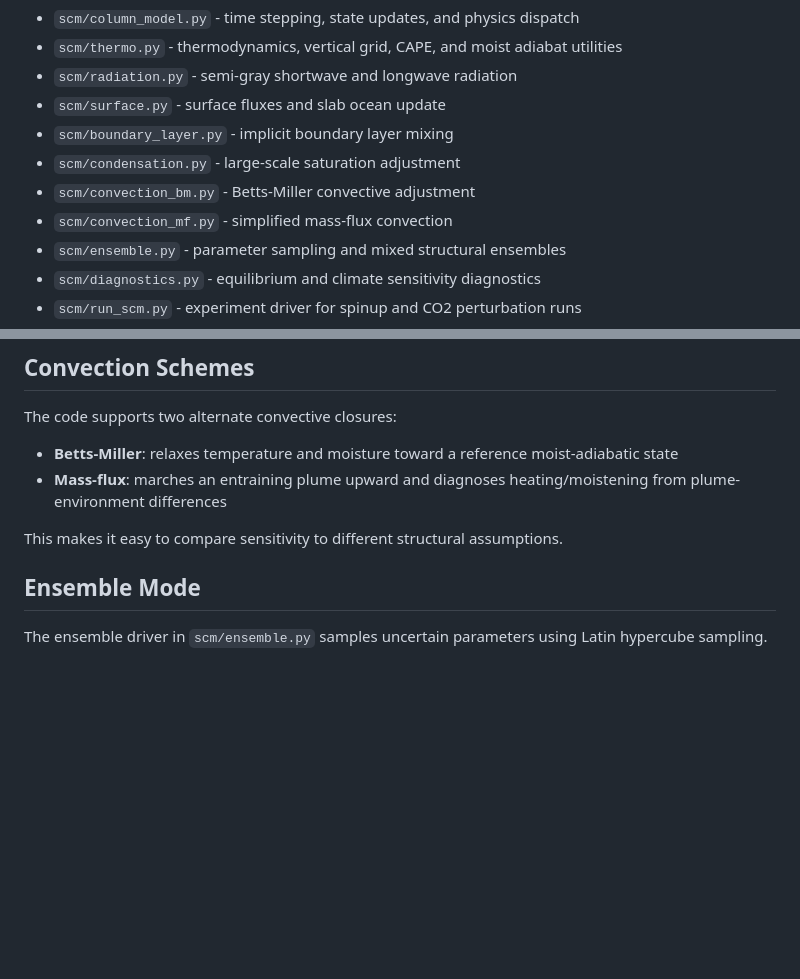
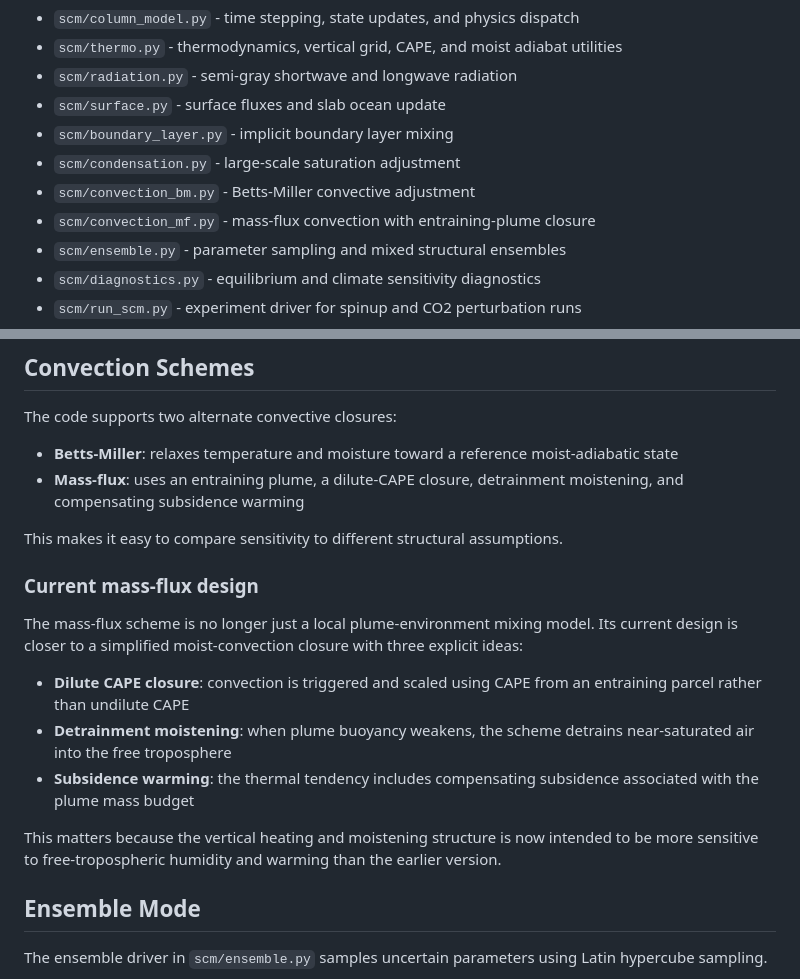
Before and after one commit to evanwellmeyer/GCM, a Markdown page: README.md, 2 parts joined by grey strips. Drawn GitHub-style; blank space fills up the shorter version.

Commit message:
update readme with convection mf changes

```diff
--- a/README.md
+++ b/README.md
@@ -39,7 +39,7 @@ So, if the future goal is a GCM, this code is currently the **physics column com
 - `scm/boundary_layer.py` - implicit boundary layer mixing
 - `scm/condensation.py` - large-scale saturation adjustment
 - `scm/convection_bm.py` - Betts-Miller convective adjustment
-- `scm/convection_mf.py` - simplified mass-flux convection
+- `scm/convection_mf.py` - mass-flux convection with entraining-plume closure
 - `scm/ensemble.py` - parameter sampling and mixed structural ensembles
 - `scm/diagnostics.py` - equilibrium and climate sensitivity diagnostics
 - `scm/run_scm.py` - experiment driver for spinup and CO2 perturbation runs
@@ -71,9 +71,19 @@ Each physics package returns tendencies or flux diagnostics, and the column mode
 The code supports two alternate convective closures:
 
 - **Betts-Miller**: relaxes temperature and moisture toward a reference moist-adiabatic state
-- **Mass-flux**: marches an entraining plume upward and diagnoses heating/moistening from plume-environment differences
+- **Mass-flux**: uses an entraining plume, a dilute-CAPE closure, detrainment moistening, and compensating subsidence warming
 
 This makes it easy to compare sensitivity to different structural assumptions.
+
+### Current mass-flux design
+
+The mass-flux scheme is no longer just a local plume-environment mixing model. Its current design is closer to a simplified moist-convection closure with three explicit ideas:
+
+- **Dilute CAPE closure**: convection is triggered and scaled using CAPE from an entraining parcel rather than undilute CAPE
+- **Detrainment moistening**: when plume buoyancy weakens, the scheme detrains near-saturated air into the free troposphere
+- **Subsidence warming**: the thermal tendency includes compensating subsidence associated with the plume mass budget
+
+This matters because the vertical heating and moistening structure is now intended to be more sensitive to free-tropospheric humidity and warming than the earlier version.
 
 ## Ensemble Mode
 
```
